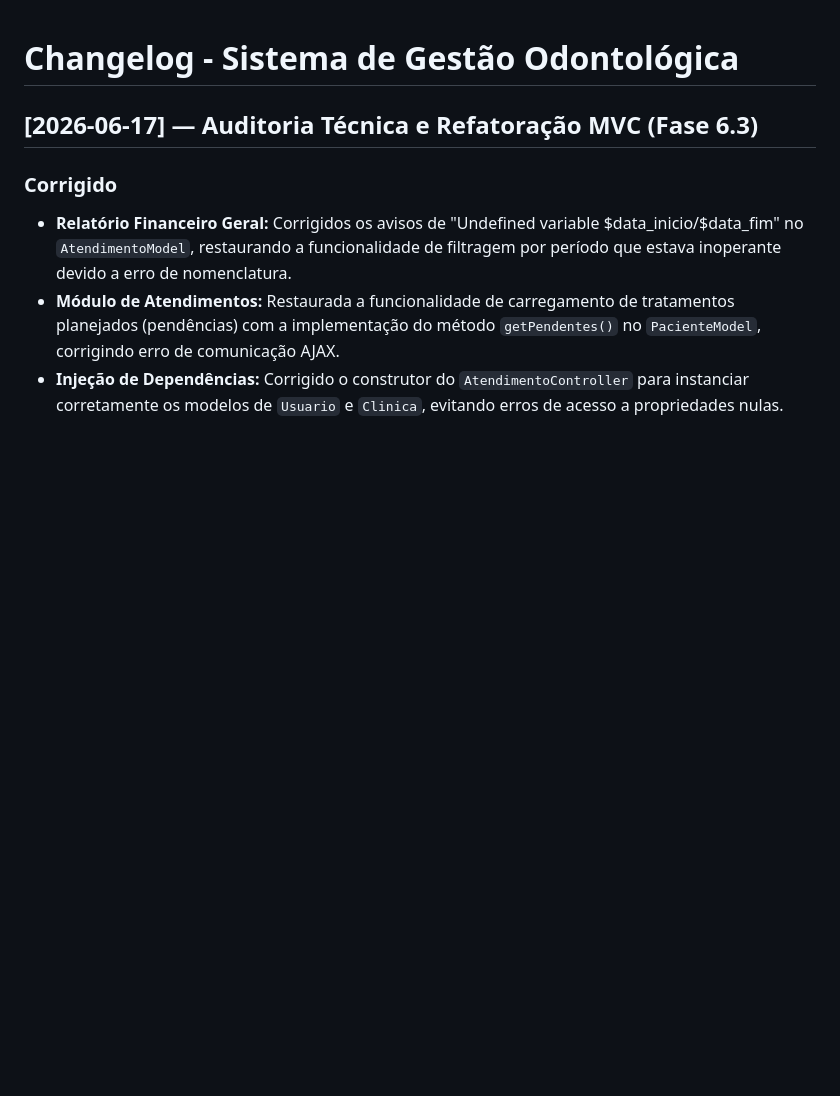
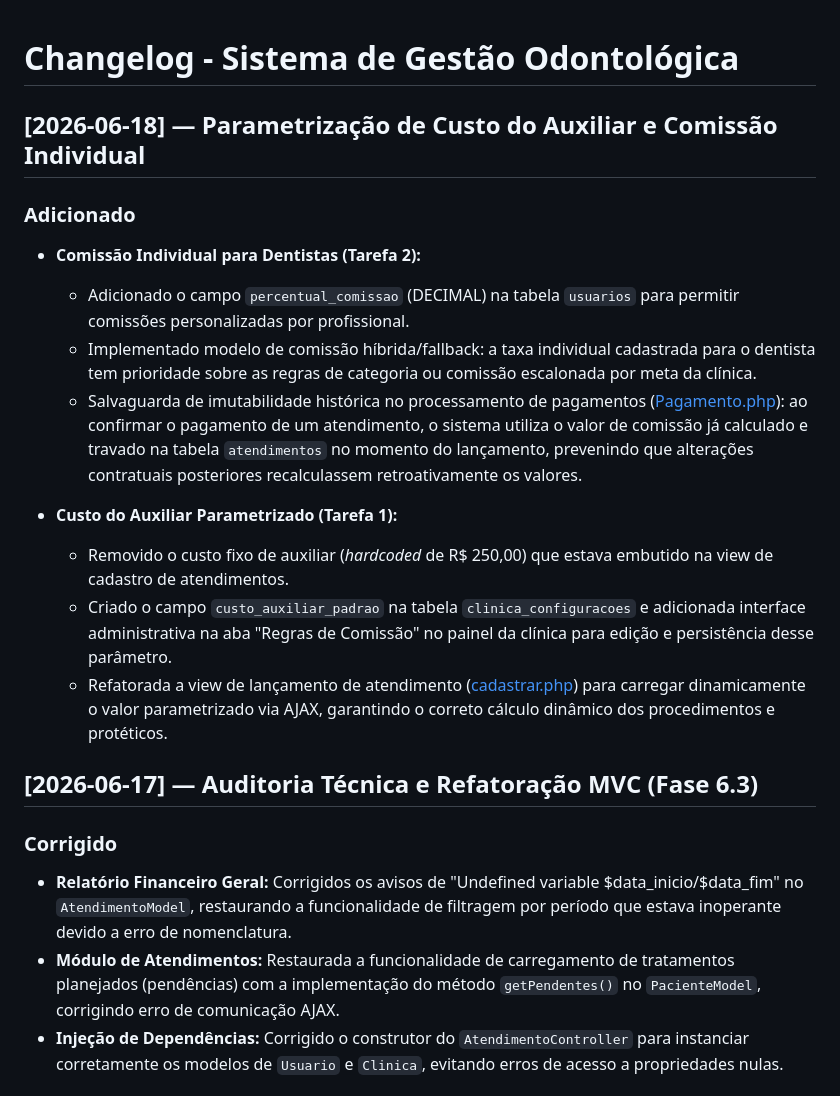
Before and after one commit to Rafael-CRL/prev_dentistas_saas, a Markdown page: Changelog.md, the part around the change. GitHub-like rendering; blank space fills up the shorter version.

Commit message:
docs: registrar tarefas 1 e 2 no changelog

```diff
--- a/Changelog.md
+++ b/Changelog.md
@@ -1,6 +1,20 @@
 # Changelog - Sistema de Gestão Odontológica
 
+## [2026-06-18] — Parametrização de Custo do Auxiliar e Comissão Individual
+
+### Adicionado
+- **Comissão Individual para Dentistas (Tarefa 2):**
+  - Adicionado o campo `percentual_comissao` (DECIMAL) na tabela `usuarios` para permitir comissões personalizadas por profissional.
+  - Implementado modelo de comissão híbrida/fallback: a taxa individual cadastrada para o dentista tem prioridade sobre as regras de categoria ou comissão escalonada por meta da clínica.
+  - Salvaguarda de imutabilidade histórica no processamento de pagamentos ([Pagamento.php](file:///home/rafael/Documents/projetointegrado2_turma2023/app/Models/Pagamento.php)): ao confirmar o pagamento de um atendimento, o sistema utiliza o valor de comissão já calculado e travado na tabela `atendimentos` no momento do lançamento, prevenindo que alterações contratuais posteriores recalculassem retroativamente os valores.
+
+- **Custo do Auxiliar Parametrizado (Tarefa 1):**
+  - Removido o custo fixo de auxiliar (*hardcoded* de R$ 250,00) que estava embutido na view de cadastro de atendimentos.
+  - Criado o campo `custo_auxiliar_padrao` na tabela `clinica_configuracoes` e adicionada interface administrativa na aba "Regras de Comissão" no painel da clínica para edição e persistência desse parâmetro.
+  - Refatorada a view de lançamento de atendimento ([cadastrar.php](file:///home/rafael/Documents/projetointegrado2_turma2023/app/Views/atendimentos/cadastrar.php)) para carregar dinamicamente o valor parametrizado via AJAX, garantindo o correto cálculo dinâmico dos procedimentos e protéticos.
+
 ## [2026-06-17] — Auditoria Técnica e Refatoração MVC (Fase 6.3)
+
 
 ### Corrigido
 - **Relatório Financeiro Geral:** Corrigidos os avisos de "Undefined variable $data_inicio/$data_fim" no `AtendimentoModel`, restaurando a funcionalidade de filtragem por período que estava inoperante devido a erro de nomenclatura.
```
